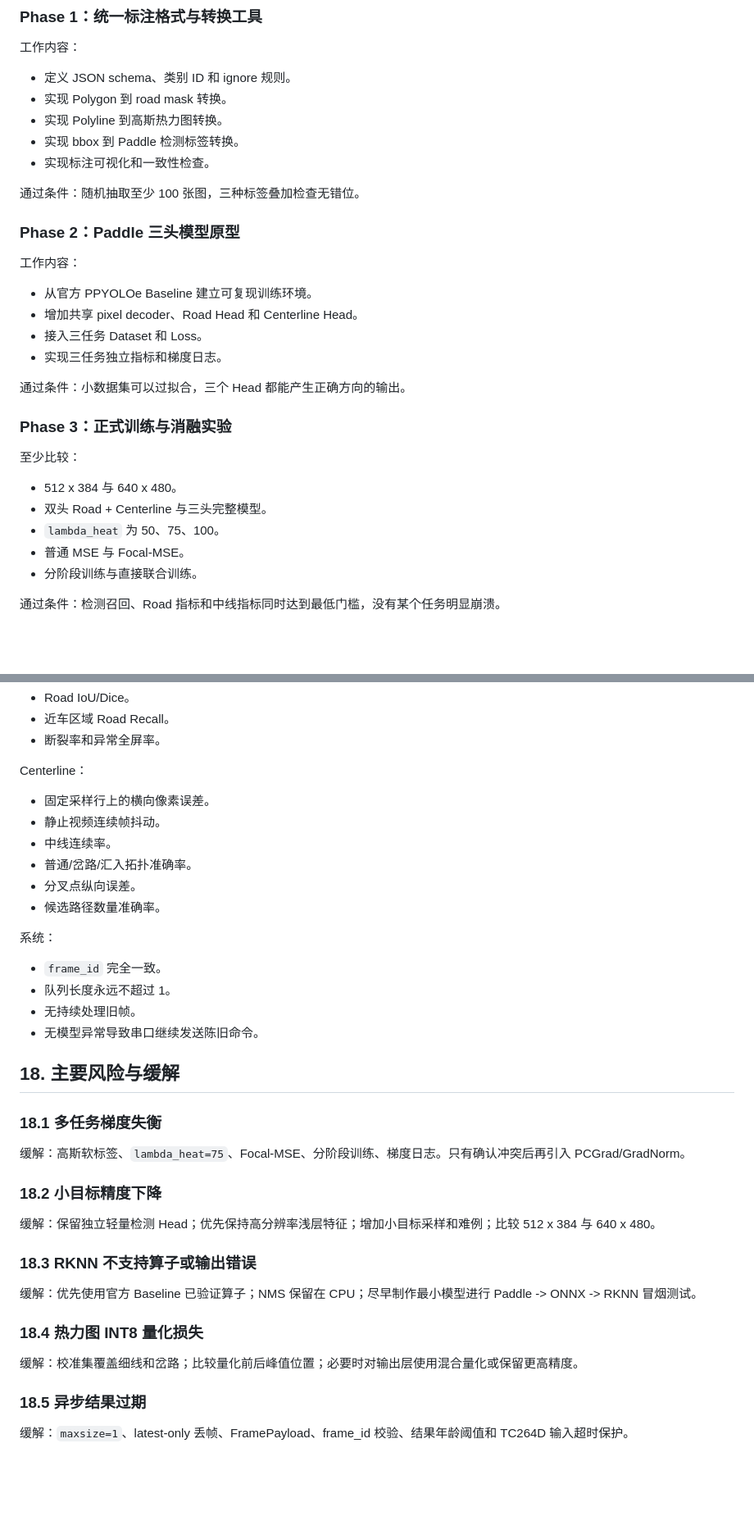
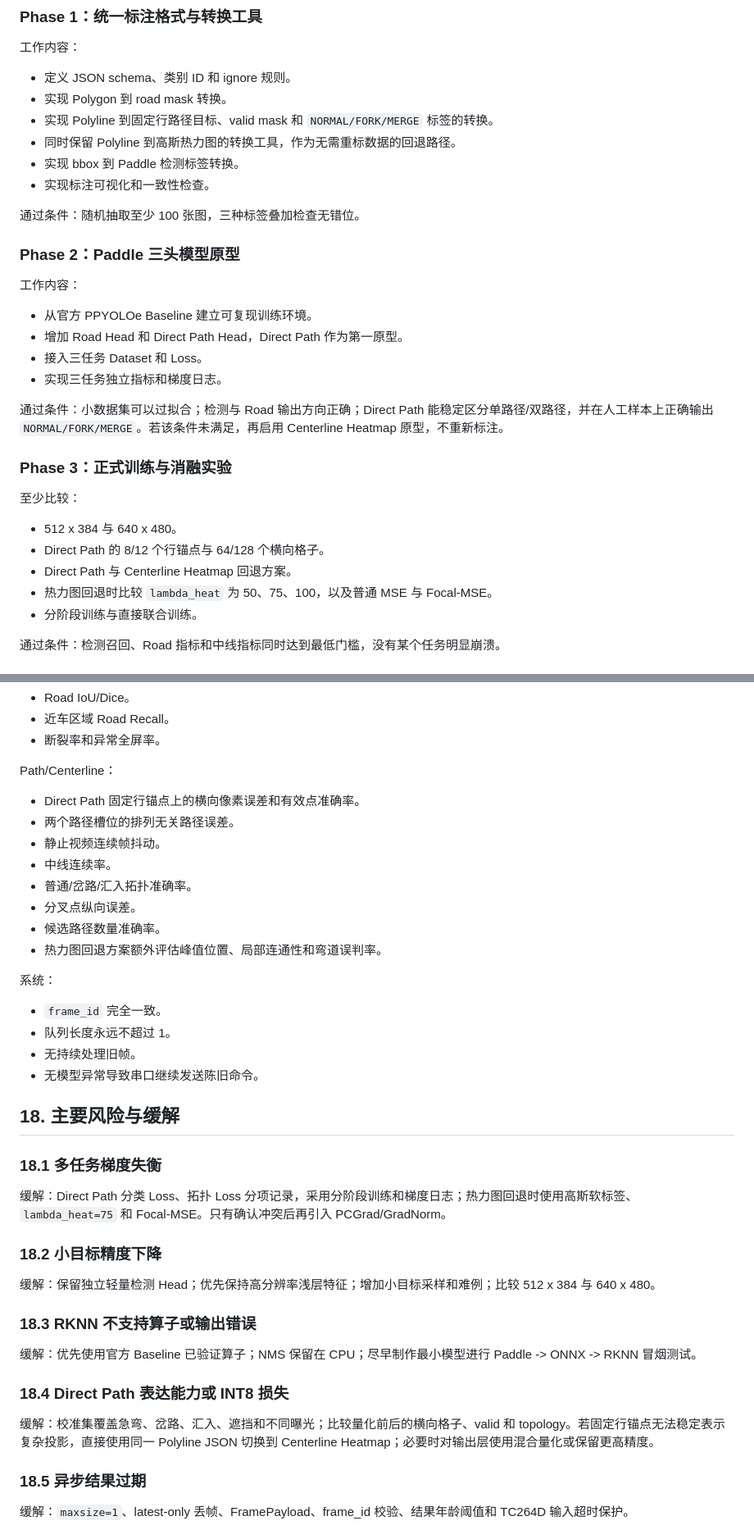
Before and after one commit to Daigui233/SYSU_DDL, a Markdown page: MULTITASK_RKNN_MIGRATION_PLAN.md, 2 parts joined by grey strips. Shown at 82% size. Drawn GitHub-style; blank space fills up the shorter version.

```diff
--- a/MULTITASK_RKNN_MIGRATION_PLAN.md
+++ b/MULTITASK_RKNN_MIGRATION_PLAN.md
@@ -410,7 +461,8 @@ Master_RK3588S/setupUI/
 
 - 定义 JSON schema、类别 ID 和 ignore 规则。
 - 实现 Polygon 到 road mask 转换。
-- 实现 Polyline 到高斯热力图转换。
+- 实现 Polyline 到固定行路径目标、valid mask 和 `NORMAL/FORK/MERGE` 标签的转换。
+- 同时保留 Polyline 到高斯热力图的转换工具，作为无需重标数据的回退路径。
 - 实现 bbox 到 Paddle 检测标签转换。
 - 实现标注可视化和一致性检查。
 
@@ -421,20 +473,20 @@ Master_RK3588S/setupUI/
 工作内容：
 
 - 从官方 PPYOLOe Baseline 建立可复现训练环境。
-- 增加共享 pixel decoder、Road Head 和 Centerline Head。
+- 增加 Road Head 和 Direct Path Head，Direct Path 作为第一原型。
 - 接入三任务 Dataset 和 Loss。
 - 实现三任务独立指标和梯度日志。
 
-通过条件：小数据集可以过拟合，三个 Head 都能产生正确方向的输出。
+通过条件：小数据集可以过拟合；检测与 Road 输出方向正确；Direct Path 能稳定区分单路径/双路径，并在人工样本上正确输出 `NORMAL/FORK/MERGE`。若该条件未满足，再启用 Centerline Heatmap 原型，不重新标注。
 
 ### Phase 3：正式训练与消融实验
 
 至少比较：
 
 - 512 x 384 与 640 x 480。
-- 双头 Road + Centerline 与三头完整模型。
-- `lambda_heat` 为 50、75、100。
-- 普通 MSE 与 Focal-MSE。
+- Direct Path 的 8/12 个行锚点与 64/128 个横向格子。
+- Direct Path 与 Centerline Heatmap 回退方案。
+- 热力图回退时比较 `lambda_heat` 为 50、75、100，以及普通 MSE 与 Focal-MSE。
 - 分阶段训练与直接联合训练。
 
 通过条件：检测召回、Road 指标和中线指标同时达到最低门槛，没有某个任务明显崩溃。
@@ -528,14 +582,16 @@ Road：
 - 近车区域 Road Recall。
 - 断裂率和异常全屏率。
 
-Centerline：
+Path/Centerline：
 
-- 固定采样行上的横向像素误差。
+- Direct Path 固定行锚点上的横向像素误差和有效点准确率。
+- 两个路径槽位的排列无关路径误差。
 - 静止视频连续帧抖动。
 - 中线连续率。
 - 普通/岔路/汇入拓扑准确率。
 - 分叉点纵向误差。
 - 候选路径数量准确率。
+- 热力图回退方案额外评估峰值位置、局部连通性和弯道误判率。
 
 系统：
 
@@ -548,7 +604,7 @@ Centerline：
 
 ### 18.1 多任务梯度失衡
 
-缓解：高斯软标签、`lambda_heat=75`、Focal-MSE、分阶段训练、梯度日志。只有确认冲突后再引入 PCGrad/GradNorm。
+缓解：Direct Path 分类 Loss、拓扑 Loss 分项记录，采用分阶段训练和梯度日志；热力图回退时使用高斯软标签、`lambda_heat=75` 和 Focal-MSE。只有确认冲突后再引入 PCGrad/GradNorm。
 
 ### 18.2 小目标精度下降
 
@@ -558,9 +614,9 @@ Centerline：
 
 缓解：优先使用官方 Baseline 已验证算子；NMS 保留在 CPU；尽早制作最小模型进行 Paddle -> ONNX -> RKNN 冒烟测试。
 
-### 18.4 热力图 INT8 量化损失
+### 18.4 Direct Path 表达能力或 INT8 损失
 
-缓解：校准集覆盖细线和岔路；比较量化前后峰值位置；必要时对输出层使用混合量化或保留更高精度。
+缓解：校准集覆盖急弯、岔路、汇入、遮挡和不同曝光；比较量化前后的横向格子、valid 和 topology。若固定行锚点无法稳定表示复杂投影，直接使用同一 Polyline JSON 切换到 Centerline Heatmap；必要时对输出层使用混合量化或保留更高精度。
 
 ### 18.5 异步结果过期
 
```
Also changed, not shown: other parts of MULTITASK_RKNN_MIGRATION_PLAN.md (+83 -30 lines).
